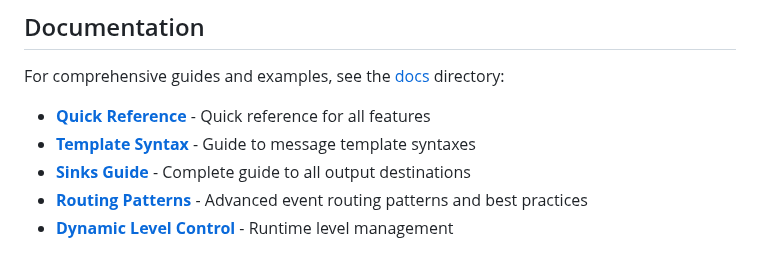
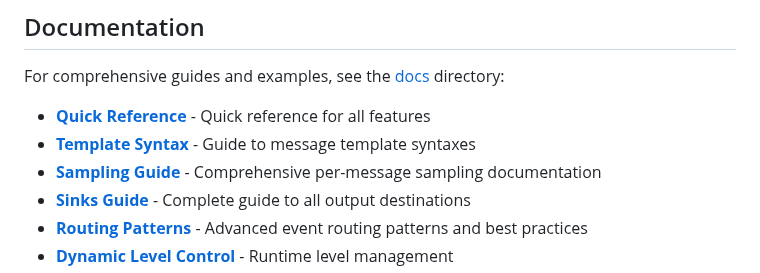
Before and after one commit to willibrandon/mtlog, a Markdown page: README.md, the part around the change. Rendered like a GitHub page.

Commit message:
docs: add sampling guide link to documentation section

```diff
--- a/README.md
+++ b/README.md
@@ -1314,6 +1314,7 @@ For comprehensive guides and examples, see the [docs](./docs) directory:
 
 - **[Quick Reference](./docs/quick-reference.md)** - Quick reference for all features
 - **[Template Syntax](./docs/template-syntax.md)** - Guide to message template syntaxes
+- **[Sampling Guide](./docs/sampling-guide.md)** - Comprehensive per-message sampling documentation
 - **[Sinks Guide](./docs/sinks.md)** - Complete guide to all output destinations
 - **[Routing Patterns](./docs/routing-patterns.md)** - Advanced event routing patterns and best practices
 - **[Dynamic Level Control](./docs/dynamic-levels.md)** - Runtime level management
```
